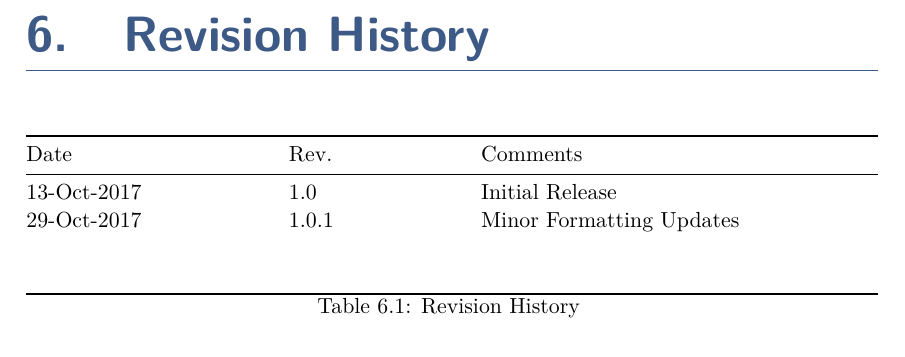
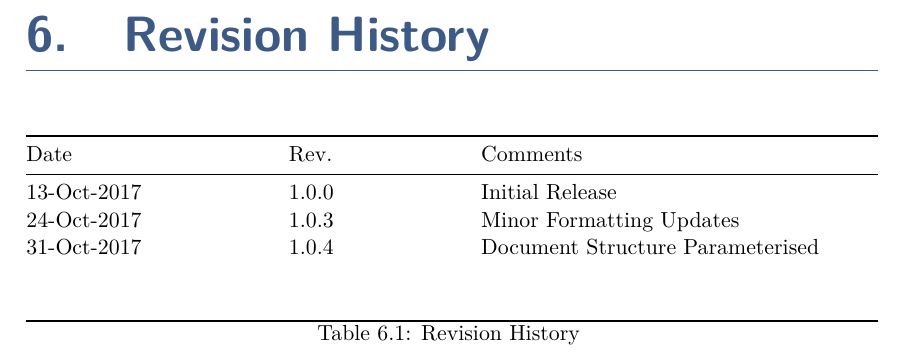
Before and after one commit to sphardy/apb4-Multiplexer, a LaTeX book (docs/APB4-Multiplexer-Datasheet.tex, which reads docs/tex/history.tex, docs/tex/setup.tex): part of page 11 of 11, cut so that both start at the same text. Compiled offline with pdfLaTeX.

Commit message:
Bump version to v1.0.4

```diff
--- a/docs/tex/history.tex
+++ b/docs/tex/history.tex
@@ -8,8 +8,9 @@
 		Date        & Rev.        & Comments\tabularnewline
 	\midrule
 	\endhead
-		13-Oct-2017 & 1.0         & Initial Release\tabularnewline
-		\thedate    & \theversion & Minor Formatting Updates\tabularnewline
+		13-Oct-2017 & 1.0.0       & Initial Release\tabularnewline
+		24-Oct-2017 & 1.0.3       & Minor Formatting Updates\tabularnewline
+		\thedate    & \theversion & Document Structure Parameterised\tabularnewline
 		            &             & \tabularnewline
 		            &             & \tabularnewline
 	\bottomrule
--- a/docs/tex/setup.tex
+++ b/docs/tex/setup.tex
@@ -6,8 +6,8 @@
 \title{APB4 Multiplexer}
 \heading{APB4 Multiplexer}
 \author{Roa Logic}
-\date{29-Oct-2017}
-\version{1.0.1}
+\date{31-Oct-2017}
+\version{1.0.4}
 \doctype{Datasheet}
 \project{http://roalogic.github.io/plic}
 \author{Paul Hardy}
```
Also changed, not shown: docs/APB4-Multiplexer-Datasheet.pdf, 1 other file.
